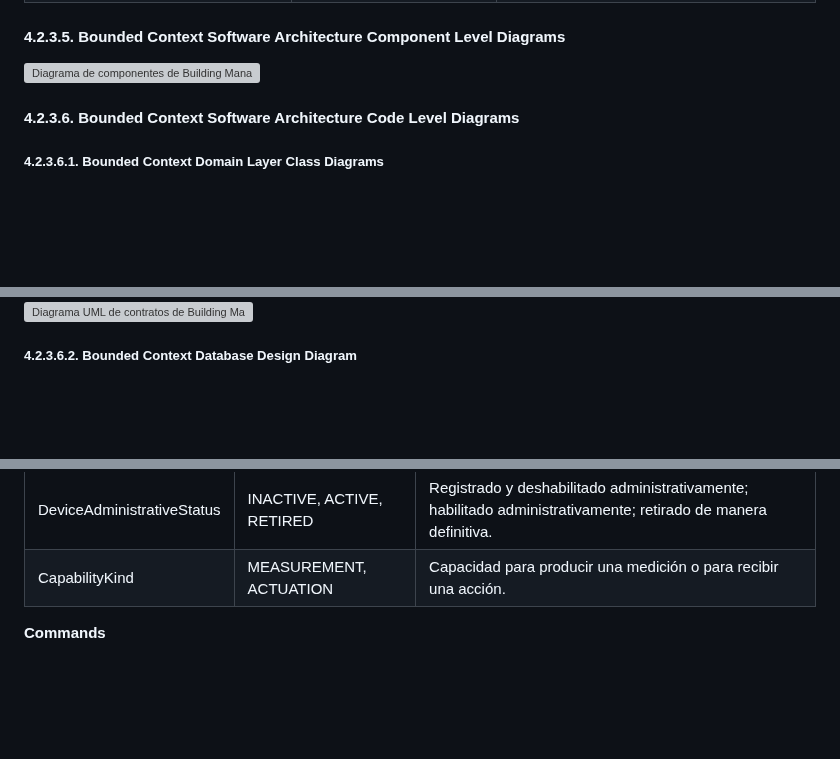
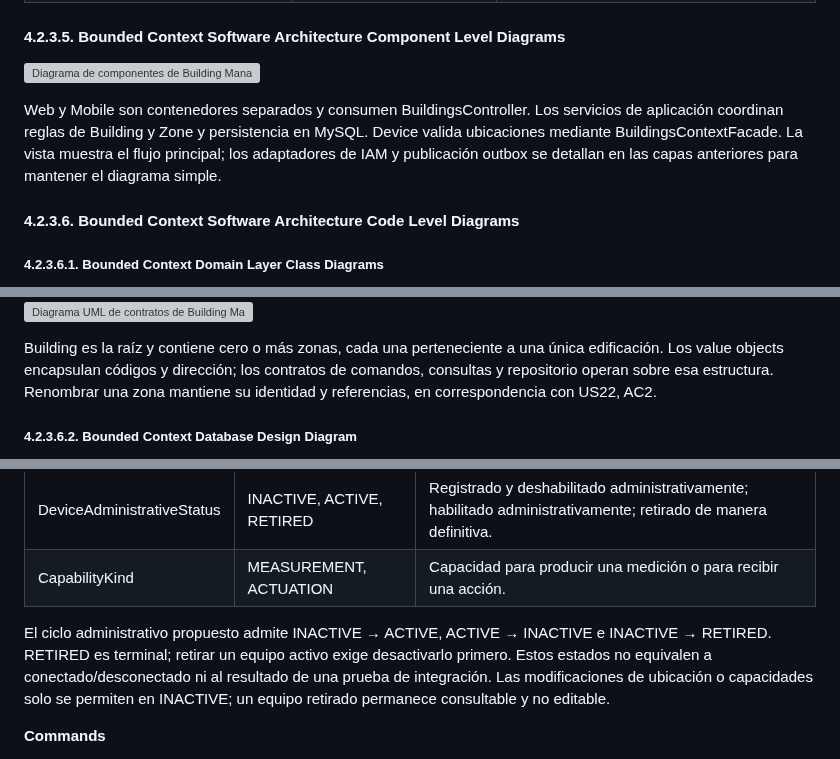
Before and after one commit to UPC-1ASI0572-202620-16518-ResQ/resq-project-report, a Markdown page: docs/04-solution-software-design.md, 3 parts joined by grey strips. Drawn GitHub-style; blank space fills up the shorter version; grey boxes are pictures that could not be loaded.

```diff
--- a/docs/04-solution-software-design.md
+++ b/docs/04-solution-software-design.md
@@ -312,6 +319,8 @@ La unicidad del código de zona se verifica dentro del agregado y mediante UNIQU
 
 ![Diagrama de componentes de Building Management](../assets/images/chapter-04-solution-software-design/buildings-components.png)
 
+Web y Mobile son contenedores separados y consumen BuildingsController. Los servicios de aplicación coordinan reglas de Building y Zone y persistencia en MySQL. Device valida ubicaciones mediante BuildingsContextFacade. La vista muestra el flujo principal; los adaptadores de IAM y publicación outbox se detallan en las capas anteriores para mantener el diagrama simple.
+
 #### 4.2.3.6. Bounded Context Software Architecture Code Level Diagrams
 
 ##### 4.2.3.6.1. Bounded Context Domain Layer Class Diagrams
@@ -319,6 +328,8 @@ La unicidad del código de zona se verifica dentro del agregado y mediante UNIQU
 ![Diagrama UML del agregado Building](../assets/images/chapter-04-solution-software-design/buildings-domain-model.png)
 ![Diagrama UML de contratos de Building Management](../assets/images/chapter-04-solution-software-design/buildings-domain-contracts.png)
 
+Building es la raíz y contiene cero o más zonas, cada una perteneciente a una única edificación. Los value objects encapsulan códigos y dirección; los contratos de comandos, consultas y repositorio operan sobre esa estructura. Renombrar una zona mantiene su identidad y referencias, en correspondencia con US22, AC2.
+
 ##### 4.2.3.6.2. Bounded Context Database Design Diagram
 
 ![Diagrama relacional de Building Management](../assets/images/chapter-04-solution-software-design/buildings-database.png)
@@ -390,6 +405,8 @@ Las capacidades describen lo que el equipo puede hacer. No contienen valores med
 |---|---|---|
 | DeviceAdministrativeStatus | INACTIVE, ACTIVE, RETIRED | Registrado y deshabilitado administrativamente; habilitado administrativamente; retirado de manera definitiva. |
 | CapabilityKind | MEASUREMENT, ACTUATION | Capacidad para producir una medición o para recibir una acción. |
+
+El ciclo administrativo propuesto admite INACTIVE → ACTIVE, ACTIVE → INACTIVE e INACTIVE → RETIRED. RETIRED es terminal; retirar un equipo activo exige desactivarlo primero. Estos estados no equivalen a conectado/desconectado ni al resultado de una prueba de integración. Las modificaciones de ubicación o capacidades solo se permiten en INACTIVE; un equipo retirado permanece consultable y no editable.
 
 **Commands**
 
```
Also changed, not shown: other parts of docs/04-solution-software-design.md (+23 -9 lines), docs/02-requirements-elicitation-analysis.md (+27 -26 lines), assets/images/chapter-02-requirements-elicitation-analysis/segmento-2-empathy-map.png (added), assets/images/chapter-02-requirements-elicitation-analysis/segmento-2-journey-map.png (added), assets/images/chapter-02-requirements-elicitation-analysis/segmento-2-user-persona.png (added).
